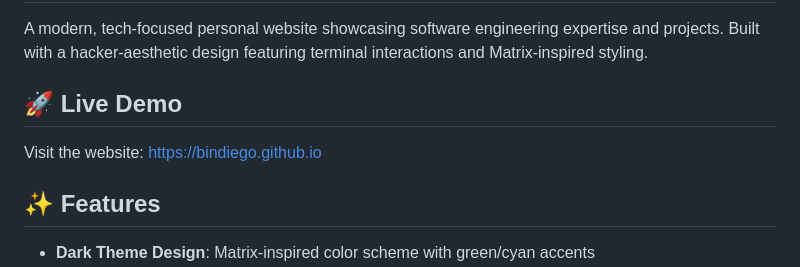
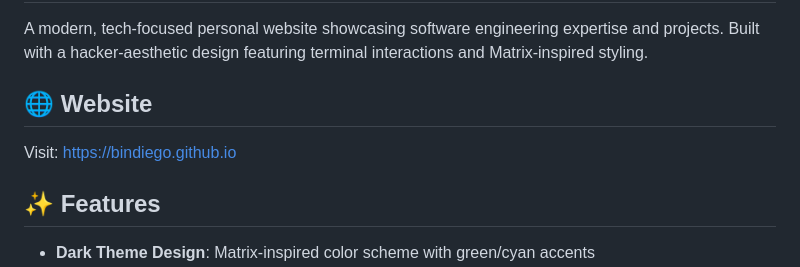
Before and after one commit to bindiego/bindiego.github.io, a Markdown page: README.md, the part around the change. GitHub-like rendering.

Commit message:
Update README: Change 'Live Demo' to 'Website' - this is the actual site, not a demo

```diff
--- a/README.md
+++ b/README.md
@@ -2,9 +2,9 @@
 
 A modern, tech-focused personal website showcasing software engineering expertise and projects. Built with a hacker-aesthetic design featuring terminal interactions and Matrix-inspired styling.
 
-## 🚀 Live Demo
+## 🌐 Website
 
-Visit the website: [https://bindiego.github.io](https://bindiego.github.io)
+Visit: [https://bindiego.github.io](https://bindiego.github.io)
 
 ## ✨ Features
 
```
